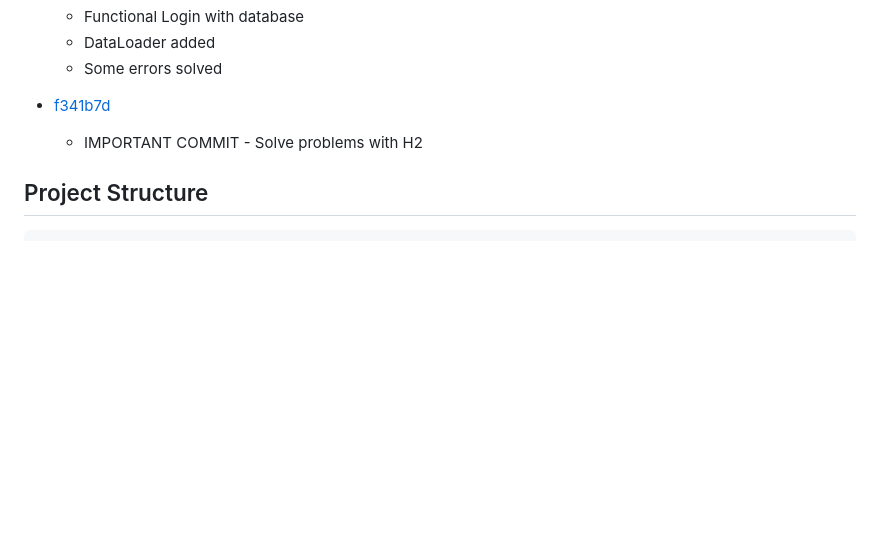
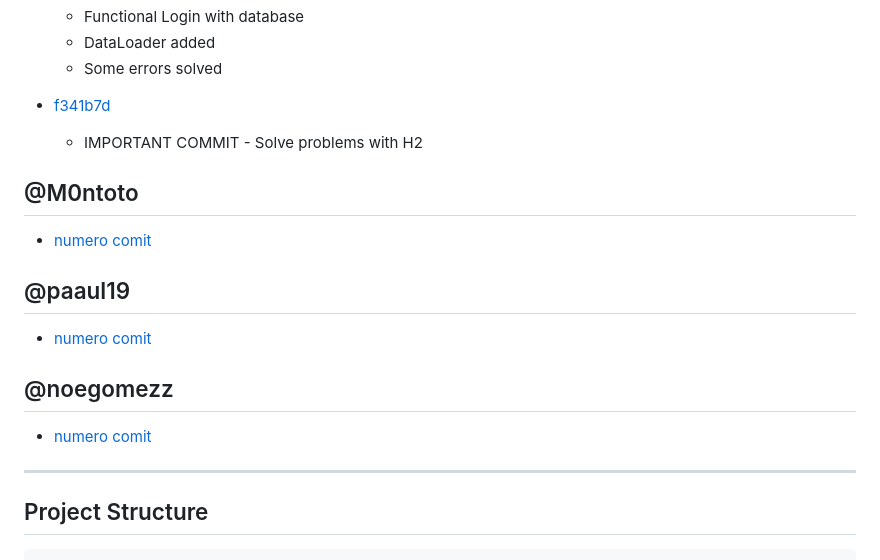
Before and after one commit to DWS-2025/project-grupo-5, a Markdown page: README.md, the part around one of its changes. Drawn GitHub-style; blank space fills up the shorter version.

````diff
--- a/README.md
+++ b/README.md
@@ -101,6 +101,20 @@ EchoReview is a web-based platform that allows users to explore, review, and man
   - IMPORTANT COMMIT - Solve problems with H2
 
 
+## @M0ntoto
+
+- [numero comit](url.es)
+
+
+## @paaul19
+
+- [numero comit](url.es)
+
+## @noegomezz
+
+- [numero comit](url.es)
+
+---
 ## Project Structure
 ```
 project-grupo-5/
````
Also changed, not shown: other parts of README.md (+1 -1 lines).
